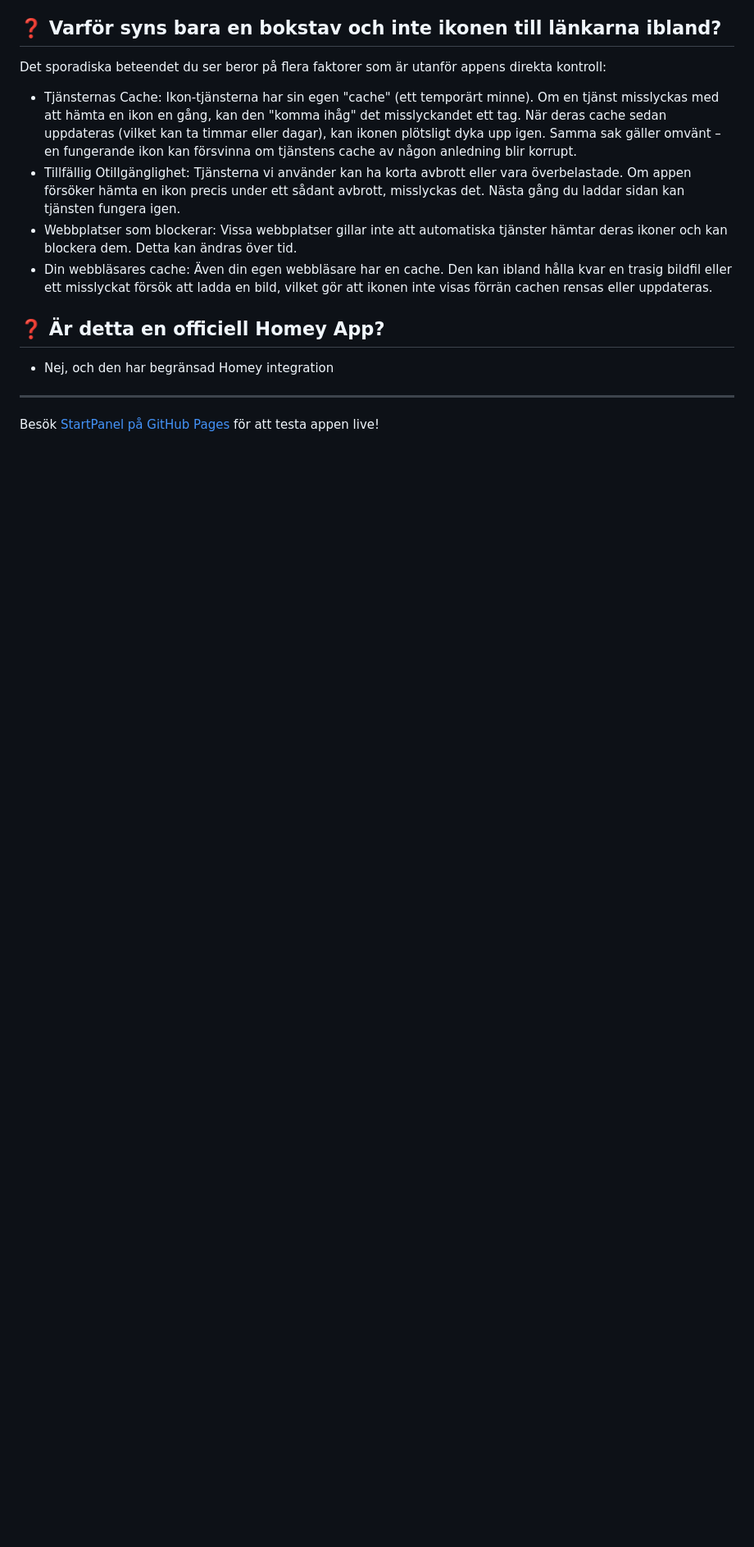
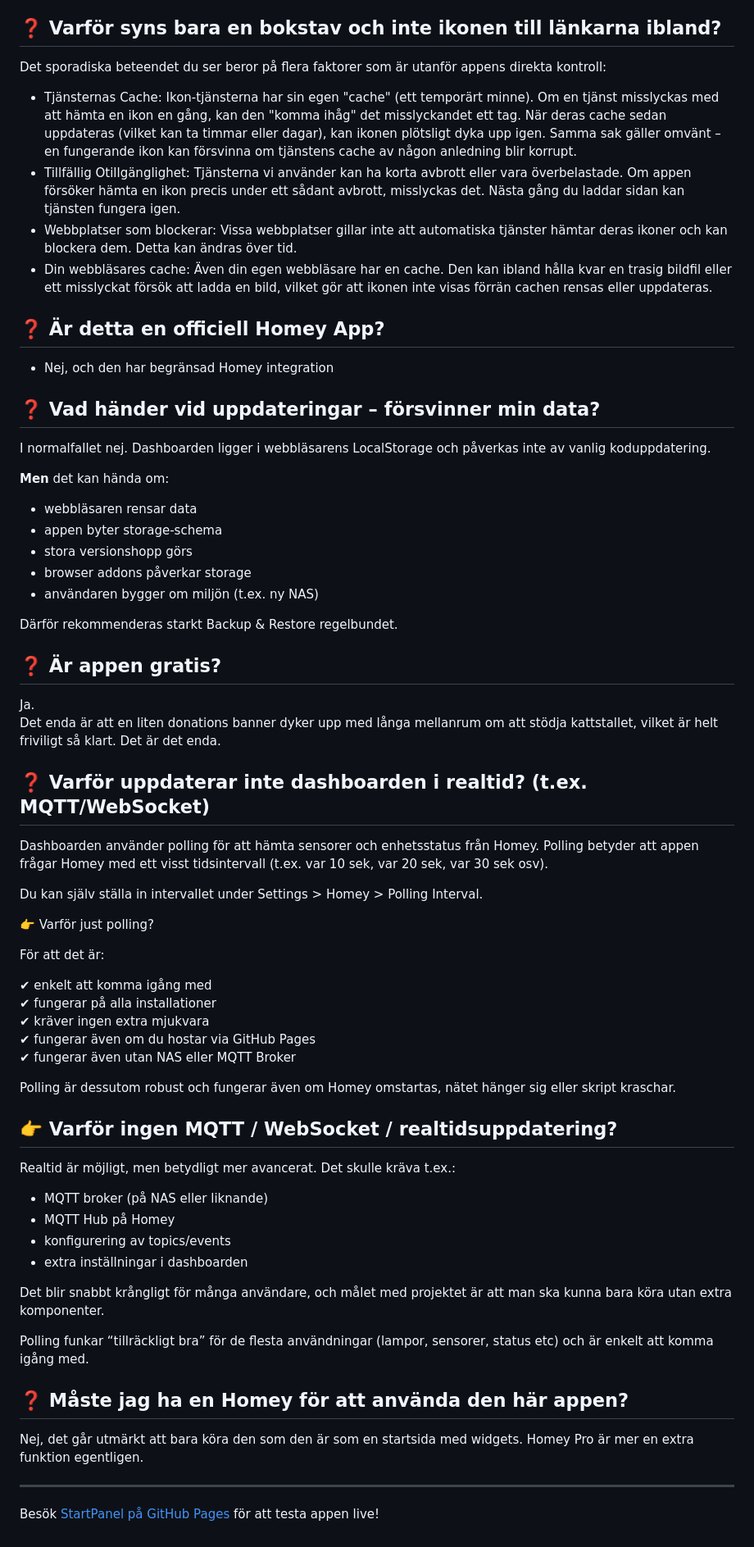
Before and after one commit to Nicce70/StartPanel, a Markdown page: README.md, the part around one of its changes. Shown at 82% size. Drawn GitHub-style; blank space fills up the shorter version.

```diff
--- a/README.md
+++ b/README.md
@@ -247,6 +249,61 @@ Det sporadiska beteendet du ser beror på flera faktorer som är utanför appens
 
 - Nej, och den har begränsad Homey integration
 
+## ❓ Vad händer vid uppdateringar – försvinner min data?
+
+I normalfallet nej.
+Dashboarden ligger i webbläsarens LocalStorage och påverkas inte av vanlig koduppdatering.
+
+<b>Men</b> det kan hända om:
+- webbläsaren rensar data
+- appen byter storage-schema
+- stora versionshopp görs
+- browser addons påverkar storage
+- användaren bygger om miljön (t.ex. ny NAS)
+
+Därför rekommenderas starkt Backup & Restore regelbundet.
+
+## ❓ Är appen gratis?
+
+Ja.
+Det enda är att en liten donations banner dyker upp med långa mellanrum om att stödja kattstallet, vilket är helt friviligt så klart. Det är det enda.
+
+## ❓ Varför uppdaterar inte dashboarden i realtid? (t.ex. MQTT/WebSocket)
+
+Dashboarden använder polling för att hämta sensorer och enhetsstatus från Homey.
+Polling betyder att appen frågar Homey med ett visst tidsintervall (t.ex. var 10 sek, var 20 sek, var 30 sek osv).
+
+Du kan själv ställa in intervallet under Settings > Homey > Polling Interval.
+
+👉 Varför just polling?
+
+För att det är:
+
+✔ enkelt att komma igång med
+✔ fungerar på alla installationer
+✔ kräver ingen extra mjukvara
+✔ fungerar även om du hostar via GitHub Pages
+✔ fungerar även utan NAS eller MQTT Broker
+
+Polling är dessutom robust och fungerar även om Homey omstartas, nätet hänger sig eller skript kraschar.
+
+## 👉 Varför ingen MQTT / WebSocket / realtidsuppdatering?
+
+Realtid är möjligt, men betydligt mer avancerat.
+Det skulle kräva t.ex.:
+
+- MQTT broker (på NAS eller liknande)
+- MQTT Hub på Homey
+- konfigurering av topics/events
+- extra inställningar i dashboarden
+
+Det blir snabbt krångligt för många användare, och målet med projektet är att man ska kunna bara köra utan extra komponenter.
+
+Polling funkar “tillräckligt bra” för de flesta användningar (lampor, sensorer, status etc) och är enkelt att komma igång med.
+
+## ❓ Måste jag ha en Homey för att använda den här appen?
+
+Nej, det går utmärkt att bara köra den som den är som en startsida med widgets. Homey Pro är mer en extra funktion egentligen.
 
 
 ---
```
Also changed, not shown: other parts of README.md (+4 -2 lines).
